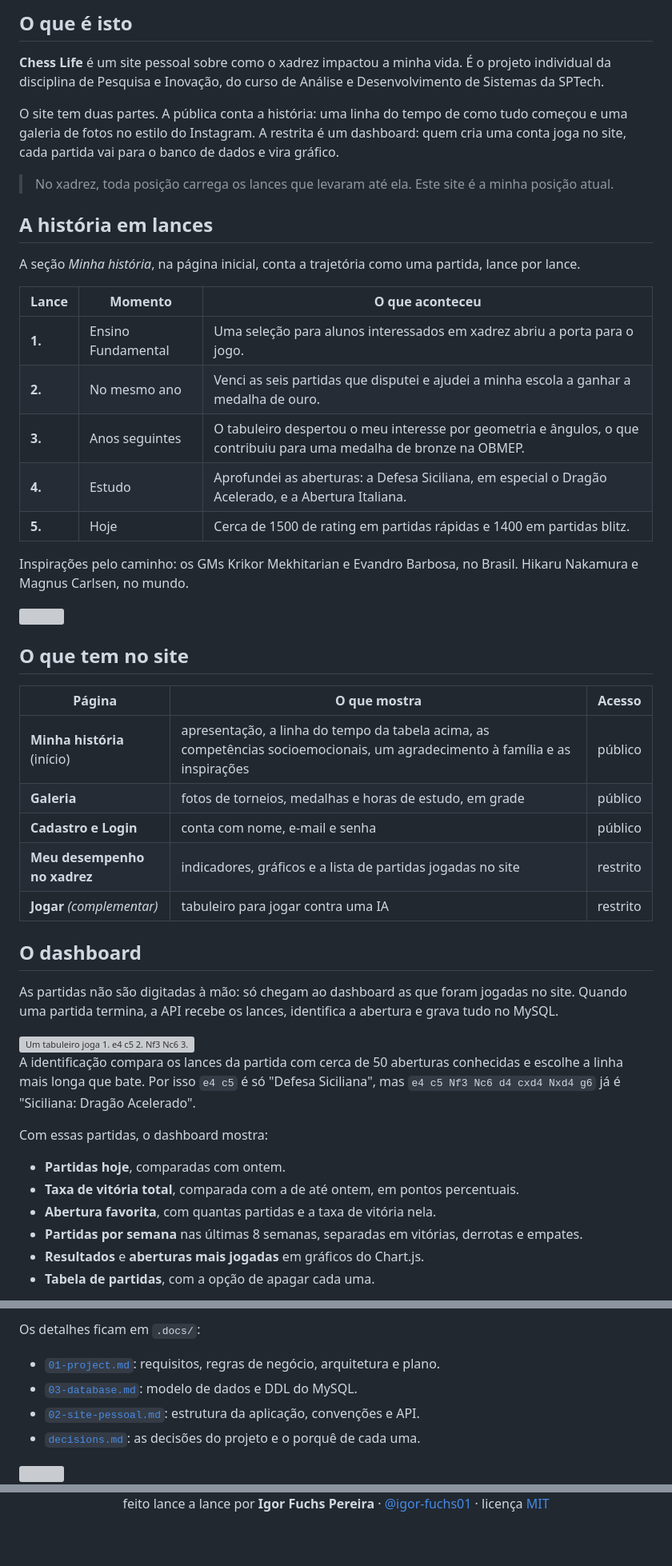
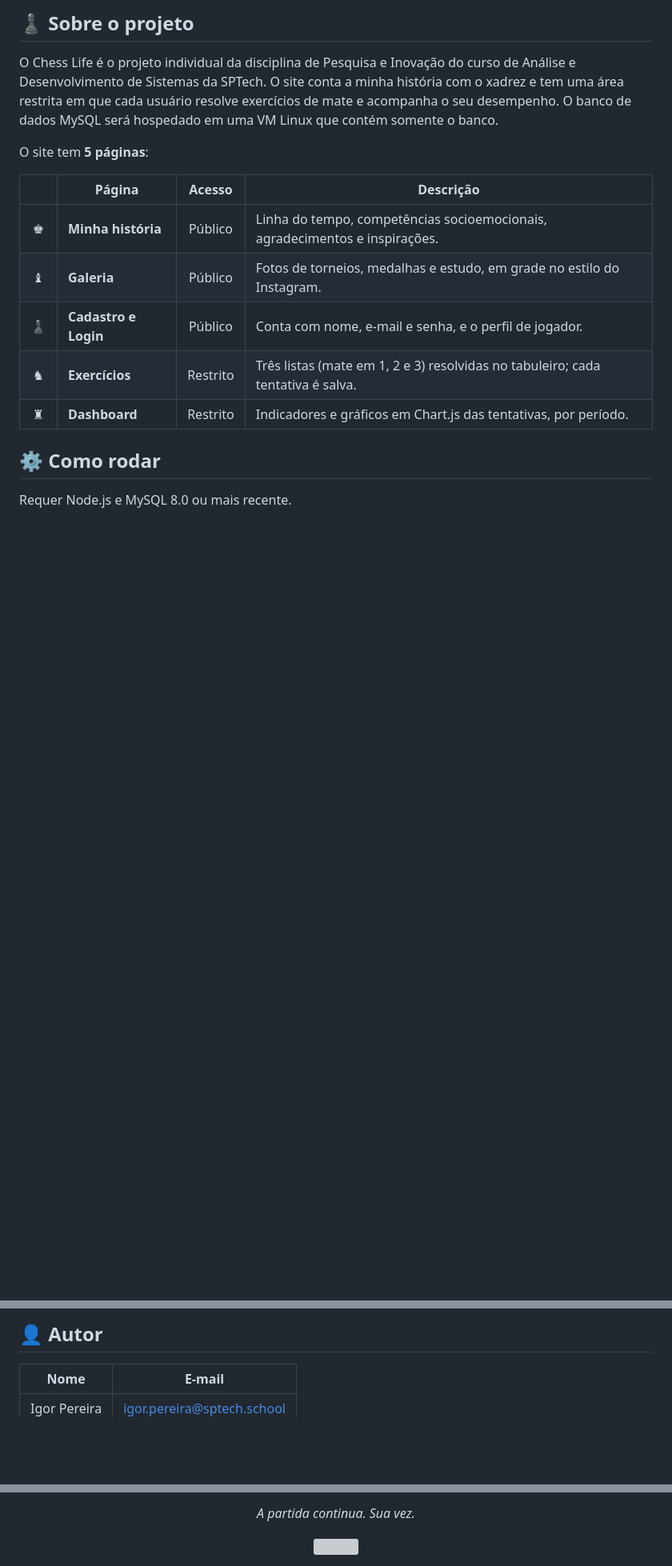
Before and after one commit to igor-fuchs01/chess-life, a Markdown page: README.md, 3 parts joined by grey strips. Shown at 80% size. Drawn GitHub-style; blank space fills up the shorter version; grey boxes are pictures that could not be loaded.

Commit message:
docs: rewrite the readme in the blue cheese layout

```diff
--- a/README.md
+++ b/README.md
@@ -8,52 +23,19 @@
 
-## O que é isto
+## ♟️ Sobre o projeto
 
-**Chess Life** é um site pessoal sobre como o xadrez impactou a minha vida. É o projeto individual da disciplina de Pesquisa e Inovação, do curso de Análise e Desenvolvimento de Sistemas da SPTech.
+O Chess Life é o projeto individual da disciplina de Pesquisa e Inovação do curso de Análise e Desenvolvimento de Sistemas da SPTech. O site conta a minha história com o xadrez e tem uma área restrita em que cada usuário resolve exercícios de mate e acompanha o seu desempenho. O banco de dados MySQL será hospedado em uma VM Linux que contém somente o banco.
 
-O site tem duas partes. A pública conta a história: uma linha do tempo de como tudo começou e uma galeria de fotos no estilo do Instagram. A restrita é um dashboard: quem cria uma conta joga no site, cada partida vai para o banco de dados e vira gráfico.
+O site tem **5 páginas**:
 
-> No xadrez, toda posição carrega os lances que levaram até ela. Este site é a minha posição atual.
+| | Página | Acesso | Descrição |
+|:---:|---|:---:|---|
+| ♚ | **Minha história** | Público | Linha do tempo, competências socioemocionais, agradecimentos e inspirações. |
+| ♝ | **Galeria** | Público | Fotos de torneios, medalhas e estudo, em grade no estilo do Instagram. |
+| ♟ | **Cadastro e Login** | Público | Conta com nome, e-mail e senha, e o perfil de jogador. |
+| ♞ | **Exercícios** | Restrito | Três listas (mate em 1, 2 e 3) resolvidas no tabuleiro; cada tentativa é salva. |
+| ♜ | **Dashboard** | Restrito | Indicadores e gráficos em Chart.js das tentativas, por período. |
 
-## A história em lances
+## ⚙️ Como rodar
 
-A seção *Minha história*, na página inicial, conta a trajetória como uma partida, lance por lance.
+Requer Node.js e MySQL 8.0 ou mais recente.
 
-| Lance | Momento | O que aconteceu |
-| --- | --- | --- |
-| **1.** | Ensino Fundamental | Uma seleção para alunos interessados em xadrez abriu a porta para o jogo. |
-| **2.** | No mesmo ano | Venci as seis partidas que disputei e ajudei a minha escola a ganhar a medalha de ouro. |
-| **3.** | Anos seguintes | O tabuleiro despertou o meu interesse por geometria e ângulos, o que contribuiu para uma medalha de bronze na OBMEP. |
-| **4.** | Estudo | Aprofundei as aberturas: a Defesa Siciliana, em especial o Dragão Acelerado, e a Abertura Italiana. |
-| **5.** | Hoje | Cerca de 1500 de rating em partidas rápidas e 1400 em partidas blitz. |
-
-Inspirações pelo caminho: os GMs Krikor Mekhitarian e Evandro Barbosa, no Brasil. Hikaru Nakamura e Magnus Carlsen, no mundo.
-
-<img src="assets/divider.svg" alt="" width="100%">
-
-## O que tem no site
-
-| Página | O que mostra | Acesso |
-| --- | --- | --- |
-| **Minha história** (início) | apresentação, a linha do tempo da tabela acima, as competências socioemocionais, um agradecimento à família e as inspirações | público |
-| **Galeria** | fotos de torneios, medalhas e horas de estudo, em grade | público |
-| **Cadastro e Login** | conta com nome, e-mail e senha | público |
-| **Meu desempenho no xadrez** | indicadores, gráficos e a lista de partidas jogadas no site | restrito |
-| **Jogar** *(complementar)* | tabuleiro para jogar contra uma IA | restrito |
-
-## O dashboard
-
-As partidas não são digitadas à mão: só chegam ao dashboard as que foram jogadas no site. Quando uma partida termina, a API recebe os lances, identifica a abertura e grava tudo no MySQL.
-
-<img src="assets/opening.svg" alt="Um tabuleiro joga 1. e4 c5 2. Nf3 Nc6 3. d4 cxd4 4. Nxd4 g6, e a API identifica a abertura: Siciliana, Dragão Acelerado" width="100%">
-
-A identificação compara os lances da partida com cerca de 50 aberturas conhecidas e escolhe a linha mais longa que bate. Por isso `e4 c5` é só "Defesa Siciliana", mas `e4 c5 Nf3 Nc6 d4 cxd4 Nxd4 g6` já é "Siciliana: Dragão Acelerado".
-
-Com essas partidas, o dashboard mostra:
-
-- **Partidas hoje**, comparadas com ontem.
-- **Taxa de vitória total**, comparada com a de até ontem, em pontos percentuais.
-- **Abertura favorita**, com quantas partidas e a taxa de vitória nela.
-- **Partidas por semana** nas últimas 8 semanas, separadas em vitórias, derrotas e empates.
-- **Resultados** e **aberturas mais jogadas** em gráficos do Chart.js.
-- **Tabela de partidas**, com a opção de apagar cada uma.
-
@@ -138,12 +59,9 @@ Você precisa do Node.js e de um MySQL 8.0 ou mais recente.
 
-Os detalhes ficam em `.docs/`:
+## 👤 Autor
 
-- [`01-project.md`](.docs/01-project.md): requisitos, regras de negócio, arquitetura e plano.
-- [`03-database.md`](.docs/03-database.md): modelo de dados e DDL do MySQL.
-- [`02-site-pessoal.md`](.docs/02-site-pessoal.md): estrutura da aplicação, convenções e API.
-- [`decisions.md`](.docs/decisions.md): as decisões do projeto e o porquê de cada uma.
-
-<img src="assets/divider.svg" alt="" width="100%">
+| Nome | E-mail |
+|---|---|
+| Igor Pereira | igor.pereira@sptech.school |
 
 <div align="center">
 
@@ -151,4 +69,6 @@ Os detalhes ficam em `.docs/`:
 
-feito lance a lance por **Igor Fuchs Pereira** · [@igor-fuchs01](https://github.com/igor-fuchs01) · licença [MIT](LICENSE)
+*A partida continua. Sua vez.*
+
+<img src="https://capsule-render.vercel.app/api?type=waving&color=0:1f3328,100:2f4a3a&height=110&section=footer" alt="" width="100%" />
 
 </div>
```
Also changed, not shown: other parts of README.md (+28 -74 lines).
